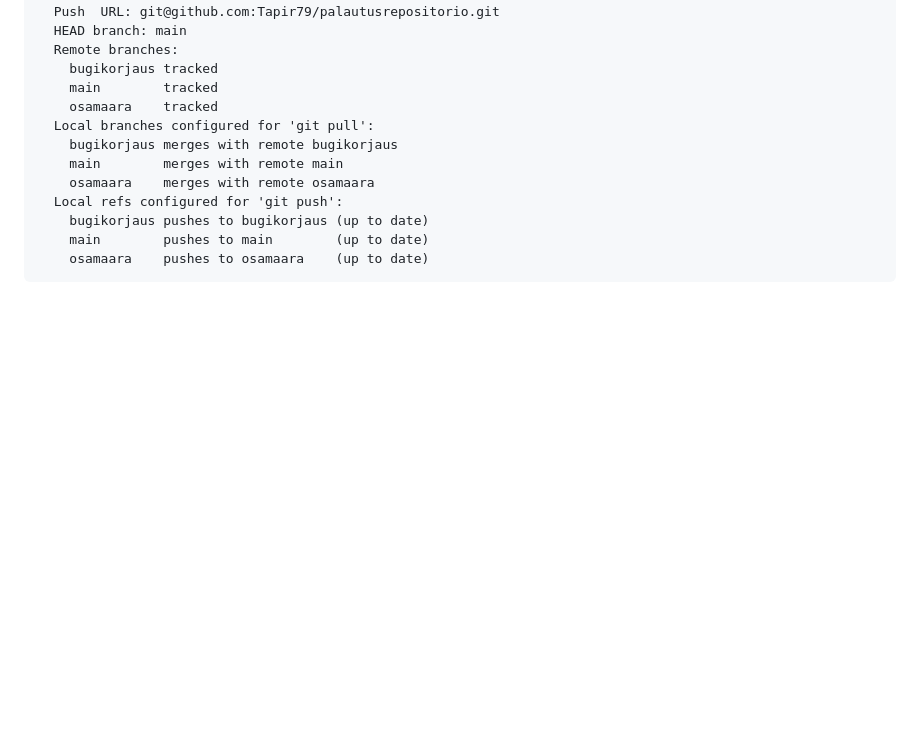
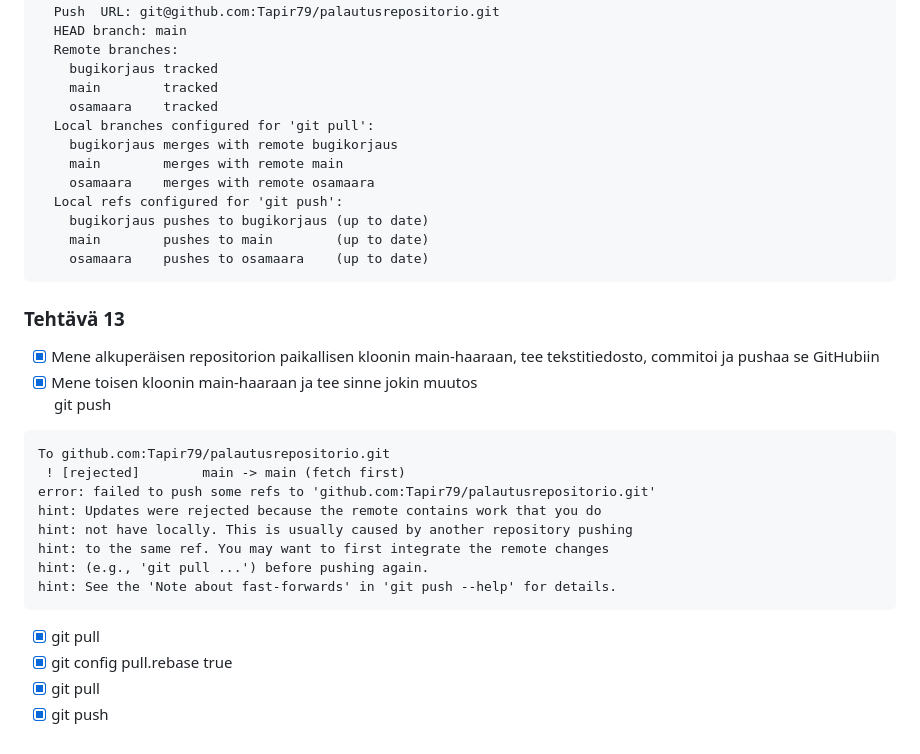
Before and after one commit to Tapir79/palautusrepositorio, a Markdown page: dokumentaatio/tehtavat2.md, the part around the change. Rendered like a GitHub page; blank space fills up the shorter version.

Commit message:
Add ex13 documentation

`````diff
--- a/dokumentaatio/tehtavat2.md
+++ b/dokumentaatio/tehtavat2.md
@@ -255,3 +255,22 @@ From github.com:Tapir79/palautusrepositorio
     main        pushes to main        (up to date)
     osamaara    pushes to osamaara    (up to date)
 ````
+
+### Tehtävä 13
+- [X] Mene alkuperäisen repositorion paikallisen kloonin main-haaraan, tee tekstitiedosto, commitoi ja pushaa se GitHubiin
+- [X] Mene toisen kloonin main-haaraan ja tee sinne jokin muutos
+git push
+````
+To github.com:Tapir79/palautusrepositorio.git
+ ! [rejected]        main -> main (fetch first)
+error: failed to push some refs to 'github.com:Tapir79/palautusrepositorio.git'
+hint: Updates were rejected because the remote contains work that you do
+hint: not have locally. This is usually caused by another repository pushing
+hint: to the same ref. You may want to first integrate the remote changes
+hint: (e.g., 'git pull ...') before pushing again.
+hint: See the 'Note about fast-forwards' in 'git push --help' for details.
+````
+- [X] git pull
+- [X] git config pull.rebase true
+- [X] git pull
+- [X] git push
`````
